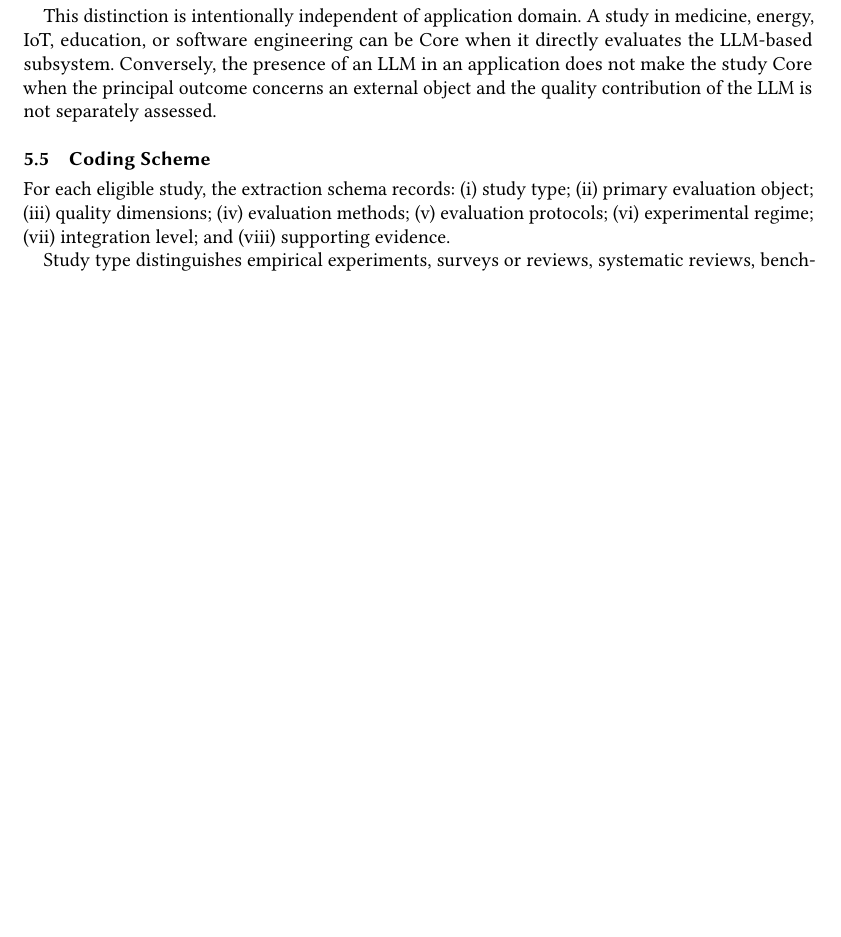
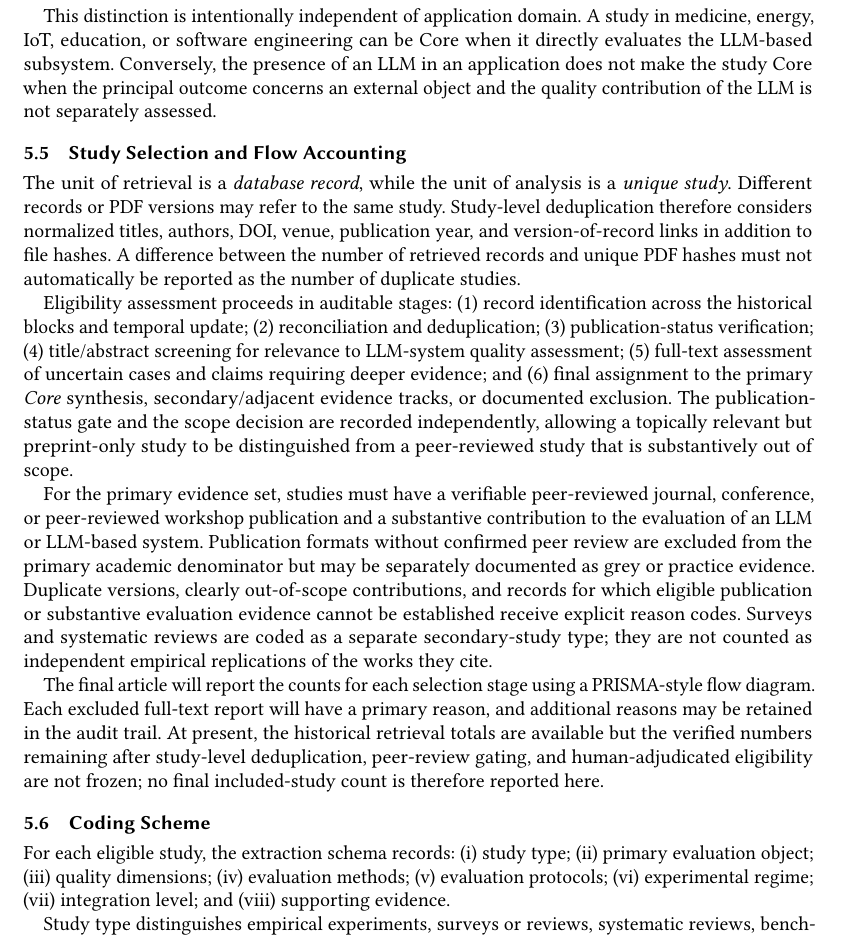
Before and after one commit to dnredson/journal, a LaTeX paper (main.tex, which reads sections/04_methodology.tex): part of page 10 of 34 before the commit and part of page 10 of 35 after it, cut so that both start at the same text, the shorter picture padded with empty space. Compiled offline with pdfLaTeX.

Commit message:
Specify auditable study-selection stages and flow accounting

```diff
--- a/sections/04_methodology.tex
+++ b/sections/04_methodology.tex
@@ -33,6 +33,16 @@ For secondary studies, we additionally record the nature of their underlying evi
 Scope screening assigns each record to one of three relevance classes. \textbf{Core} studies directly evaluate one or more dimensions of quality of an LLM or LLM-based system, or explicitly investigate relations among those dimensions. \textbf{Adjacent} studies use an LLM primarily as a tool or component for evaluating an external-domain object, or present a transferable evaluation method without making LLM-system quality the principal object of investigation. \textbf{Exclude} is used when the work neither evaluates LLM-system quality nor provides a directly relevant evaluation contribution.
 
 This distinction is intentionally independent of application domain. A study in medicine, energy, IoT, education, or software engineering can be Core when it directly evaluates the LLM-based subsystem. Conversely, the presence of an LLM in an application does not make the study Core when the principal outcome concerns an external object and the quality contribution of the LLM is not separately assessed.
+
+\subsection{Study Selection and Flow Accounting}
+
+The unit of retrieval is a \emph{database record}, while the unit of analysis is a \emph{unique study}. Different records or PDF versions may refer to the same study. Study-level deduplication therefore considers normalized titles, authors, DOI, venue, publication year, and version-of-record links in addition to file hashes. A difference between the number of retrieved records and unique PDF hashes must not automatically be reported as the number of duplicate studies.
+
+Eligibility assessment proceeds in auditable stages: (1) record identification across the historical blocks and temporal update; (2) reconciliation and deduplication; (3) publication-status verification; (4) title/abstract screening for relevance to LLM-system quality assessment; (5) full-text assessment of uncertain cases and claims requiring deeper evidence; and (6) final assignment to the primary \emph{Core} synthesis, secondary/adjacent evidence tracks, or documented exclusion. The publication-status gate and the scope decision are recorded independently, allowing a topically relevant but preprint-only study to be distinguished from a peer-reviewed study that is substantively out of scope.
+
+For the primary evidence set, studies must have a verifiable peer-reviewed journal, conference, or peer-reviewed workshop publication and a substantive contribution to the evaluation of an LLM or LLM-based system. Publication formats without confirmed peer review are excluded from the primary academic denominator but may be separately documented as grey or practice evidence. Duplicate versions, clearly out-of-scope contributions, and records for which eligible publication or substantive evaluation evidence cannot be established receive explicit reason codes. Surveys and systematic reviews are coded as a separate secondary-study type; they are not counted as independent empirical replications of the works they cite.
+
+The final article will report the counts for each selection stage using a PRISMA-style flow diagram. Each excluded full-text report will have a primary reason, and additional reasons may be retained in the audit trail. At present, the historical retrieval totals are available but the verified numbers remaining after study-level deduplication, peer-review gating, and human-adjudicated eligibility are not frozen; no final included-study count is therefore reported here.
 
 \subsection{Coding Scheme}
 
```
